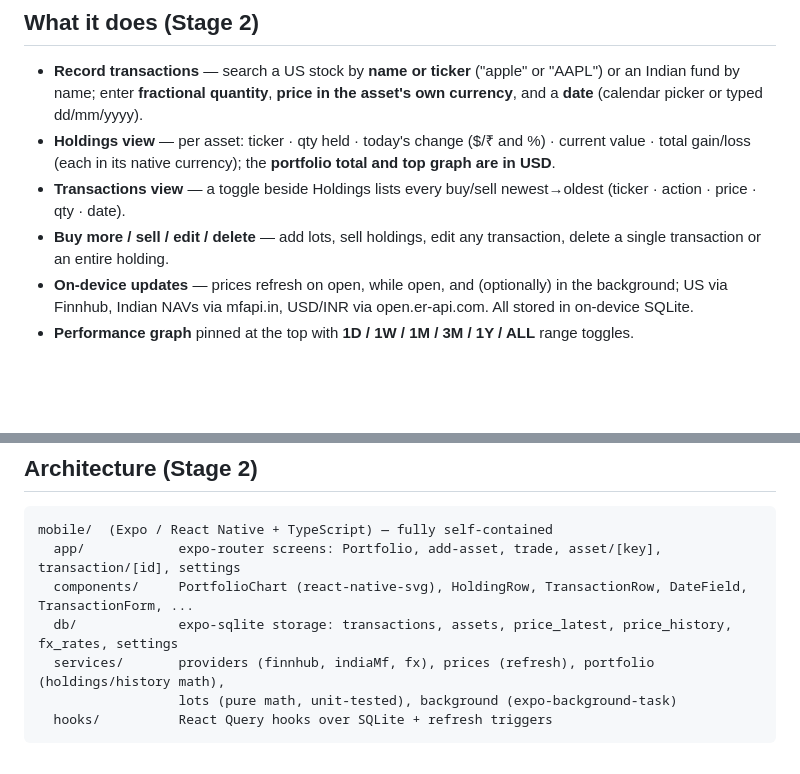
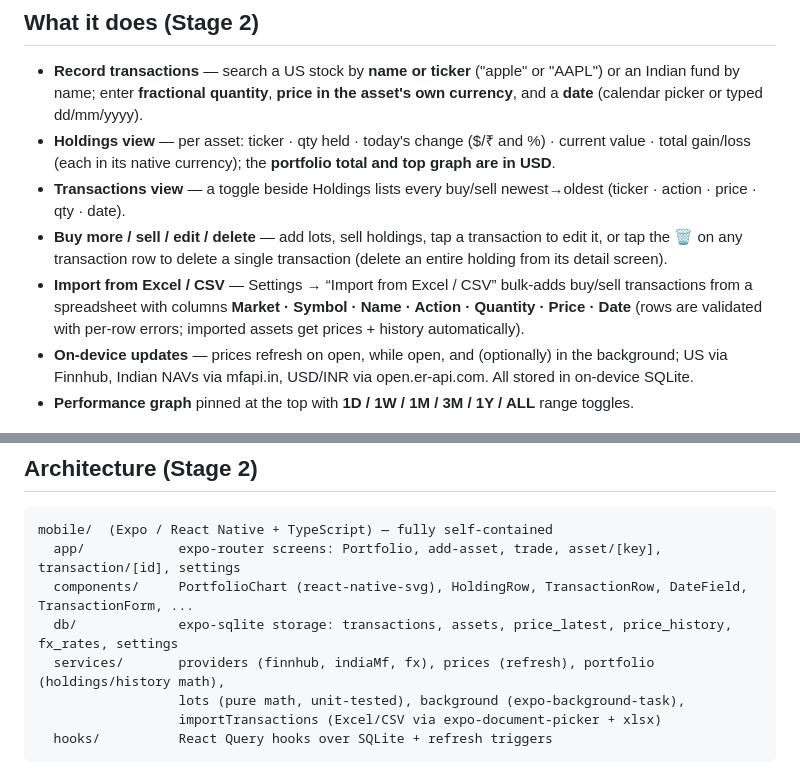
Before and after one commit to yusufhakim/Portfolio-Tracker, a Markdown page: README.md, 2 parts joined by grey strips. Rendered like a GitHub page; blank space fills up the shorter version.

Commit message:
Docs: README notes row-delete and Excel/CSV import
Co-Authored-By: Claude Opus 4.8 <noreply@anthropic.com>
Claude-Session: https://claude.ai/code/session_01KY3itiP5vTZka5ybFuYcDD

````diff
--- a/README.md
+++ b/README.md
@@ -26,8 +26,12 @@ toggle across time ranges.
   gain/loss (each in its native currency); the **portfolio total and top graph are in USD**.
 - **Transactions view** — a toggle beside Holdings lists every buy/sell newest→oldest
   (ticker · action · price · qty · date).
-- **Buy more / sell / edit / delete** — add lots, sell holdings, edit any transaction, delete a single
-  transaction or an entire holding.
+- **Buy more / sell / edit / delete** — add lots, sell holdings, tap a transaction to edit it, or tap
+  the **🗑** on any transaction row to delete a single transaction (delete an entire holding from its
+  detail screen).
+- **Import from Excel / CSV** — Settings → “Import from Excel / CSV” bulk-adds buy/sell transactions
+  from a spreadsheet with columns **Market · Symbol · Name · Action · Quantity · Price · Date** (rows
+  are validated with per-row errors; imported assets get prices + history automatically).
 - **On-device updates** — prices refresh on open, while open, and (optionally) in the background;
   US via Finnhub, Indian NAVs via mfapi.in, USD/INR via open.er-api.com. All stored in on-device SQLite.
 - **Performance graph** pinned at the top with **1D / 1W / 1M / 3M / 1Y / ALL** range toggles.
@@ -40,7 +44,8 @@ mobile/  (Expo / React Native + TypeScript) — fully self-contained
   components/     PortfolioChart (react-native-svg), HoldingRow, TransactionRow, DateField, TransactionForm, ...
   db/             expo-sqlite storage: transactions, assets, price_latest, price_history, fx_rates, settings
   services/       providers (finnhub, indiaMf, fx), prices (refresh), portfolio (holdings/history math),
-                  lots (pure math, unit-tested), background (expo-background-task)
+                  lots (pure math, unit-tested), background (expo-background-task),
+                  importTransactions (Excel/CSV via expo-document-picker + xlsx)
   hooks/          React Query hooks over SQLite + refresh triggers
 ```
 
````
